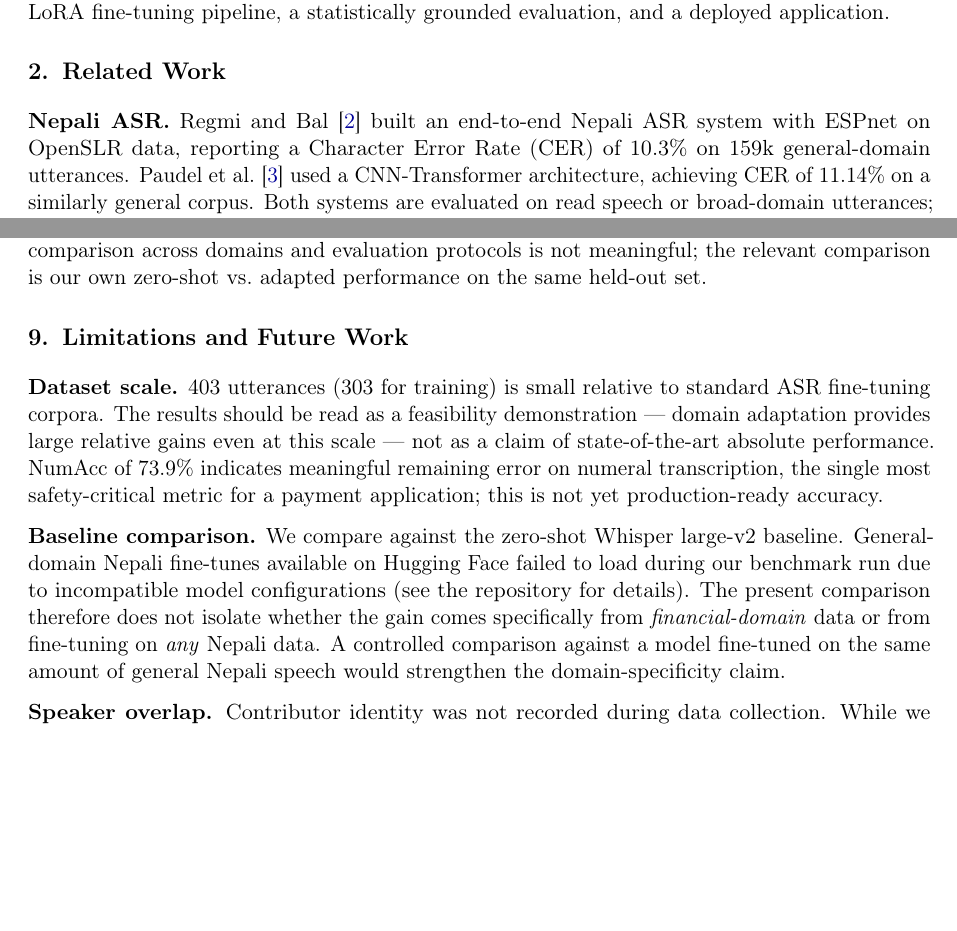
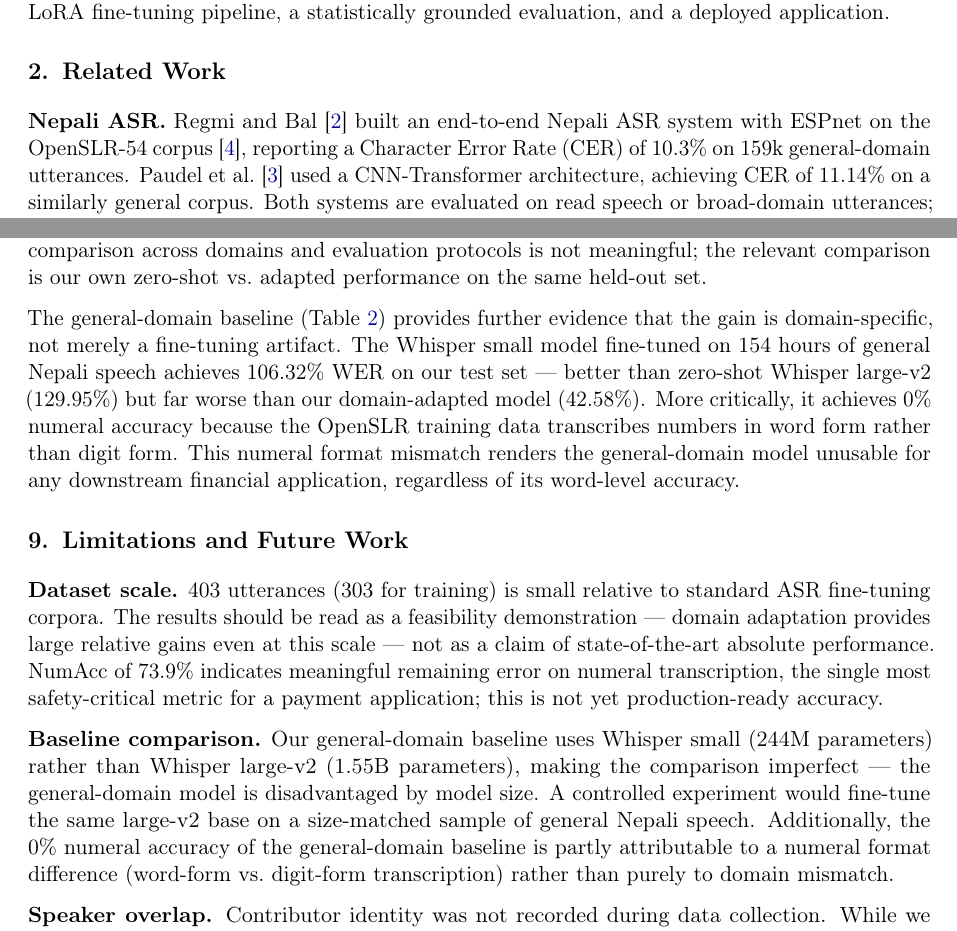
Before and after one commit to subedibiraj/speakpay, a LaTeX paper (report/speakpay_report.tex): two parts of pages 2 and 10 of 12, joined at a grey line, cut so that both start at the same text, the shorter picture padded with empty space. Compiled offline with pdfLaTeX.

Commit message:
feat: add general-domain Nepali baseline benchmark results
- Benchmark Dragneel/whisper-small-nepali (general Nepali FT) on our test set
- Results: WER 106.32%, CER 63.48%, NumAcc 0.0%
- Key finding: general-domain model outputs numerals as words not digits
- Update paper Table 1 with three-way comparison
- Add baseline analysis to Discussion section
- Rewrite Limitations to reflect available baseline
- Add 5 new bibliography entries (OpenSLR-54, data-efficient ASR)
- Update README with baseline row

```diff
--- a/report/speakpay_report.tex
+++ b/report/speakpay_report.tex
@@ -131,7 +131,7 @@
 \label{sec:related}
 
 \textbf{Nepali ASR.} Regmi and Bal~\cite{regmi2021} built an end-to-end
-Nepali ASR system with ESPnet on OpenSLR data, reporting a Character Error
+Nepali ASR system with ESPnet on the OpenSLR-54 corpus~\cite{openslr54}, reporting a Character Error
 Rate (CER) of 10.3\% on 159k general-domain utterances. Paudel et
 al.~\cite{paudel2023} used a CNN-Transformer architecture, achieving CER of
 11.14\% on a similarly general corpus. Both systems are evaluated on
@@ -262,4 +262,3 @@
 \end{tabular}
 \end{table}
 
-\textit{The general-domain Nepali fine-tune baseline failed to load during
@@ -580,6 +588,17 @@
 relevant comparison is our own zero-shot vs.\ adapted performance on the
 same held-out set.
 
+The general-domain baseline (Table~\ref{tab:results}) provides further
+evidence that the gain is domain-specific, not merely a fine-tuning
+artifact. The Whisper small model fine-tuned on 154 hours of general
+Nepali speech achieves 106.32\% WER on our test set --- better than
+zero-shot Whisper large-v2 (129.95\%) but far worse than our
+domain-adapted model (42.58\%). More critically, it achieves 0\%
+numeral accuracy because the OpenSLR training data transcribes numbers
+in word form rather than digit form. This numeral format mismatch
+renders the general-domain model unusable for any downstream financial
+application, regardless of its word-level accuracy.
+
 % ── 9. Limitations and Future Work ───────────────────────────────────────────
 \section{Limitations and Future Work}
 \label{sec:limitations}
@@ -592,15 +611,14 @@
 numeral transcription, the single most safety-critical metric for a
 payment application; this is not yet production-ready accuracy.
 
-\textbf{Baseline comparison.} We compare against the zero-shot Whisper
-large-v2 baseline. General-domain Nepali fine-tunes available on
-Hugging Face failed to load during our benchmark run due to incompatible
-model configurations (see the repository for details). The present
-comparison therefore does not isolate whether the gain comes specifically
-from \textit{financial-domain} data or from fine-tuning on \textit{any}
-Nepali data. A controlled comparison against a model fine-tuned on the
-same amount of general Nepali speech would strengthen the domain-specificity
-claim.
+\textbf{Baseline comparison.} Our general-domain baseline uses Whisper
+small (244M parameters) rather than Whisper large-v2 (1.55B parameters),
+making the comparison imperfect --- the general-domain model is
+disadvantaged by model size. A controlled experiment would fine-tune the
+same large-v2 base on a size-matched sample of general Nepali speech.
+Additionally, the 0\% numeral accuracy of the general-domain baseline is
+partly attributable to a numeral format difference (word-form vs.\
+digit-form transcription) rather than purely to domain mismatch.
 
 \textbf{Speaker overlap.} Contributor identity was not recorded during data
 collection. While we verified that no exact-duplicate transcripts straddle
```
Also changed, not shown: report/refs.bib (+36 -0 lines), README.md, report/speakpay_report.tex (19 more changed lines), 1 other file.
